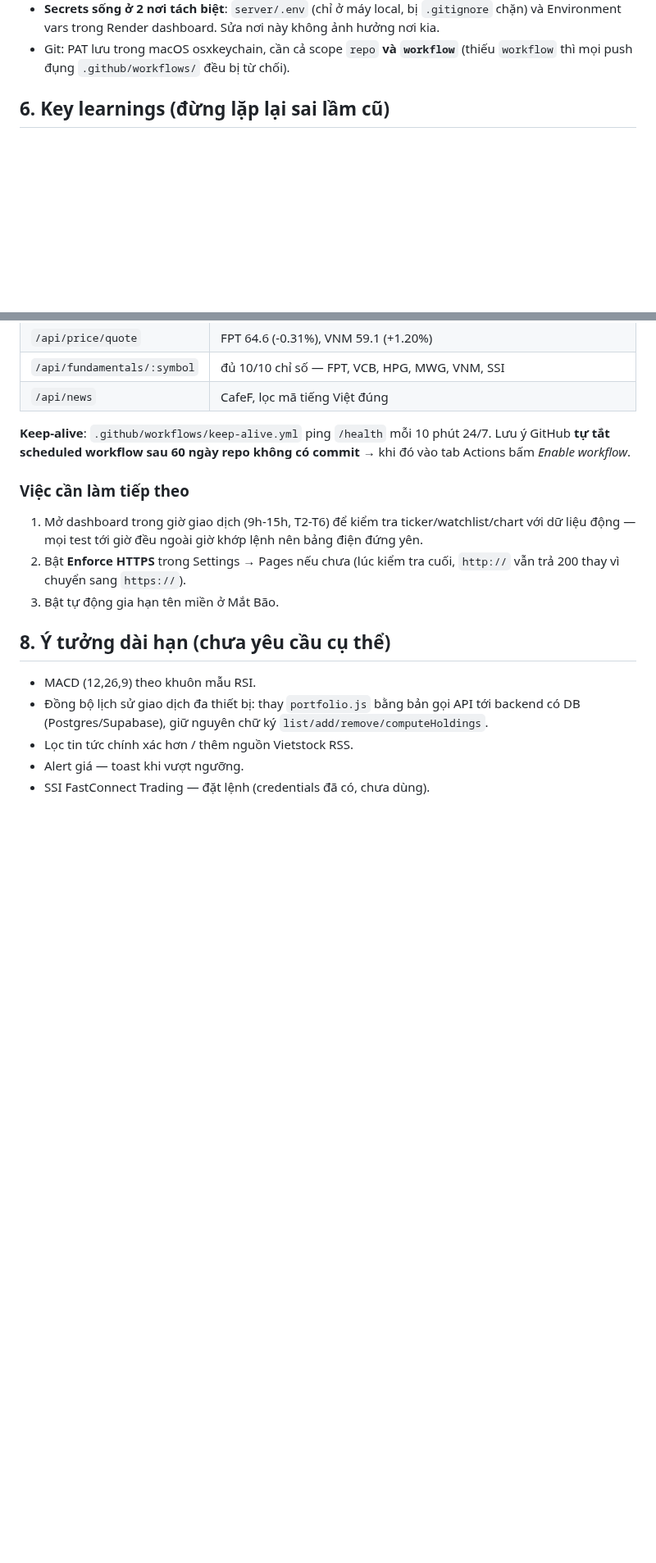
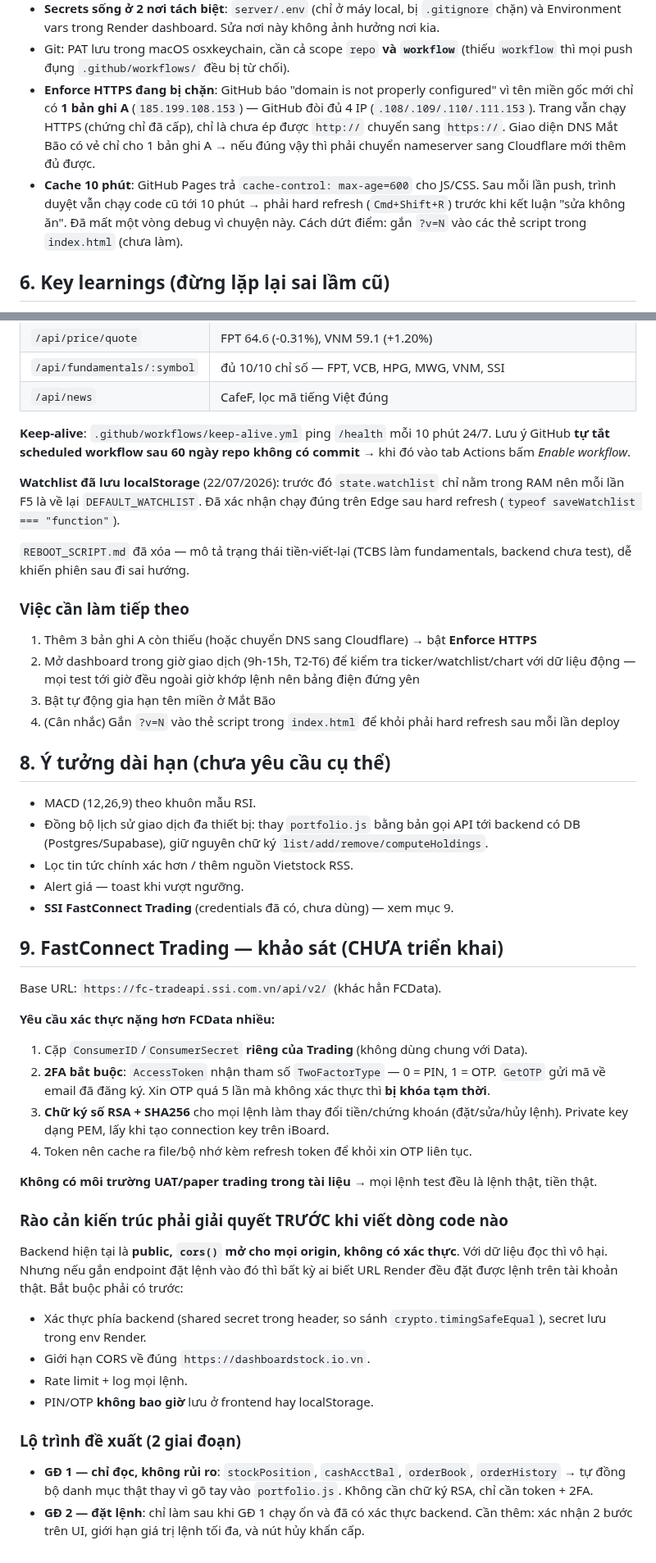
Before and after one commit to hoangduy2401-web/dautuchungkhoan, a Markdown page: CLAUDE.md, 2 parts joined by grey strips. Shown at 82% size. Rendered like a GitHub page; blank space fills up the shorter version.

Commit message:
Document watchlist persistence, HTTPS blocker, cache gotcha, FCTrading survey
Co-Authored-By: Claude Opus 4.8 <noreply@anthropic.com>

```diff
--- a/CLAUDE.md
+++ b/CLAUDE.md
@@ -127,6 +131,17 @@ Chuyển mock → thật: sửa `config.js` (`USE_MOCK: false` + 3 baseUrl trỏ
   không ảnh hưởng nơi kia.
 - Git: PAT lưu trong macOS osxkeychain, cần cả scope `repo` **và `workflow`**
   (thiếu `workflow` thì mọi push đụng `.github/workflows/` đều bị từ chối).
+- **Enforce HTTPS đang bị chặn**: GitHub báo "domain is not properly
+  configured" vì tên miền gốc mới chỉ có **1 bản ghi A** (`185.199.108.153`) —
+  GitHub đòi đủ 4 IP (`.108/.109/.110/.111.153`). Trang vẫn chạy HTTPS
+  (chứng chỉ đã cấp), chỉ là chưa ép được `http://` chuyển sang `https://`.
+  Giao diện DNS Mắt Bão có vẻ chỉ cho 1 bản ghi A → nếu đúng vậy thì phải
+  chuyển nameserver sang Cloudflare mới thêm đủ được.
+- **Cache 10 phút**: GitHub Pages trả `cache-control: max-age=600` cho JS/CSS.
+  Sau mỗi lần push, trình duyệt vẫn chạy code cũ tới 10 phút → phải hard
+  refresh (`Cmd+Shift+R`) trước khi kết luận "sửa không ăn". Đã mất một vòng
+  debug vì chuyện này. Cách dứt điểm: gắn `?v=N` vào các thẻ script trong
+  `index.html` (chưa làm).
 
 ## 6. Key learnings (đừng lặp lại sai lầm cũ)
 
@@ -195,14 +210,23 @@ https://dashboardstock.io.vn** — `USE_MOCK: false`,
 24/7. Lưu ý GitHub **tự tắt scheduled workflow sau 60 ngày repo không có
 commit** → khi đó vào tab Actions bấm *Enable workflow*.
 
+**Watchlist đã lưu localStorage** (22/07/2026): trước đó `state.watchlist` chỉ
+nằm trong RAM nên mỗi lần F5 là về lại `DEFAULT_WATCHLIST`. Đã xác nhận chạy
+đúng trên Edge sau hard refresh (`typeof saveWatchlist === "function"`).
+
+`REBOOT_SCRIPT.md` đã xóa — mô tả trạng thái tiền-viết-lại (TCBS làm
+fundamentals, backend chưa test), dễ khiến phiên sau đi sai hướng.
+
 ### Việc cần làm tiếp theo
 
-1. Mở dashboard trong giờ giao dịch (9h-15h, T2-T6) để kiểm tra
+1. Thêm 3 bản ghi A còn thiếu (hoặc chuyển DNS sang Cloudflare) → bật
+   **Enforce HTTPS**
+2. Mở dashboard trong giờ giao dịch (9h-15h, T2-T6) để kiểm tra
    ticker/watchlist/chart với dữ liệu động — mọi test tới giờ đều ngoài giờ
-   khớp lệnh nên bảng điện đứng yên.
-2. Bật **Enforce HTTPS** trong Settings → Pages nếu chưa (lúc kiểm tra cuối,
-   `http://` vẫn trả 200 thay vì chuyển sang `https://`).
-3. Bật tự động gia hạn tên miền ở Mắt Bão.
+   khớp lệnh nên bảng điện đứng yên
+3. Bật tự động gia hạn tên miền ở Mắt Bão
+4. (Cân nhắc) Gắn `?v=N` vào thẻ script trong `index.html` để khỏi phải hard
+   refresh sau mỗi lần deploy
 
 ## 8. Ý tưởng dài hạn (chưa yêu cầu cụ thể)
 
@@ -212,4 +236,43 @@ commit** → khi đó vào tab Actions bấm *Enable workflow*.
   `list/add/remove/computeHoldings`.
 - Lọc tin tức chính xác hơn / thêm nguồn Vietstock RSS.
 - Alert giá — toast khi vượt ngưỡng.
-- SSI FastConnect Trading — đặt lệnh (credentials đã có, chưa dùng).
+- **SSI FastConnect Trading** (credentials đã có, chưa dùng) — xem mục 9.
+
+## 9. FastConnect Trading — khảo sát (CHƯA triển khai)
+
+Base URL: `https://fc-tradeapi.ssi.com.vn/api/v2/` (khác hẳn FCData).
+
+**Yêu cầu xác thực nặng hơn FCData nhiều:**
+1. Cặp `ConsumerID`/`ConsumerSecret` **riêng của Trading** (không dùng chung
+   với Data).
+2. **2FA bắt buộc**: `AccessToken` nhận tham số `TwoFactorType` — 0 = PIN,
+   1 = OTP. `GetOTP` gửi mã về email đã đăng ký. Xin OTP quá 5 lần mà không
+   xác thực thì **bị khóa tạm thời**.
+3. **Chữ ký số RSA + SHA256** cho mọi lệnh làm thay đổi tiền/chứng khoán
+   (đặt/sửa/hủy lệnh). Private key dạng PEM, lấy khi tạo connection key trên
+   iBoard.
+4. Token nên cache ra file/bộ nhớ kèm refresh token để khỏi xin OTP liên tục.
+
+**Không có môi trường UAT/paper trading trong tài liệu** → mọi lệnh test đều
+là lệnh thật, tiền thật.
+
+### Rào cản kiến trúc phải giải quyết TRƯỚC khi viết dòng code nào
+
+Backend hiện tại là **public, `cors()` mở cho mọi origin, không có xác thực**.
+Với dữ liệu đọc thì vô hại. Nhưng nếu gắn endpoint đặt lệnh vào đó thì bất kỳ
+ai biết URL Render đều đặt được lệnh trên tài khoản thật. Bắt buộc phải có
+trước:
+- Xác thực phía backend (shared secret trong header, so sánh
+  `crypto.timingSafeEqual`), secret lưu trong env Render.
+- Giới hạn CORS về đúng `https://dashboardstock.io.vn`.
+- Rate limit + log mọi lệnh.
+- PIN/OTP **không bao giờ** lưu ở frontend hay localStorage.
+
+### Lộ trình đề xuất (2 giai đoạn)
+
+- **GĐ 1 — chỉ đọc, không rủi ro**: `stockPosition`, `cashAcctBal`,
+  `orderBook`, `orderHistory` → tự đồng bộ danh mục thật thay vì gõ tay vào
+  `portfolio.js`. Không cần chữ ký RSA, chỉ cần token + 2FA.
+- **GĐ 2 — đặt lệnh**: chỉ làm sau khi GĐ 1 chạy ổn và đã có xác thực backend.
+  Cần thêm: xác nhận 2 bước trên UI, giới hạn giá trị lệnh tối đa, và nút
+  hủy khẩn cấp.
```
Also changed, not shown: other parts of CLAUDE.md (+6 -2 lines).
